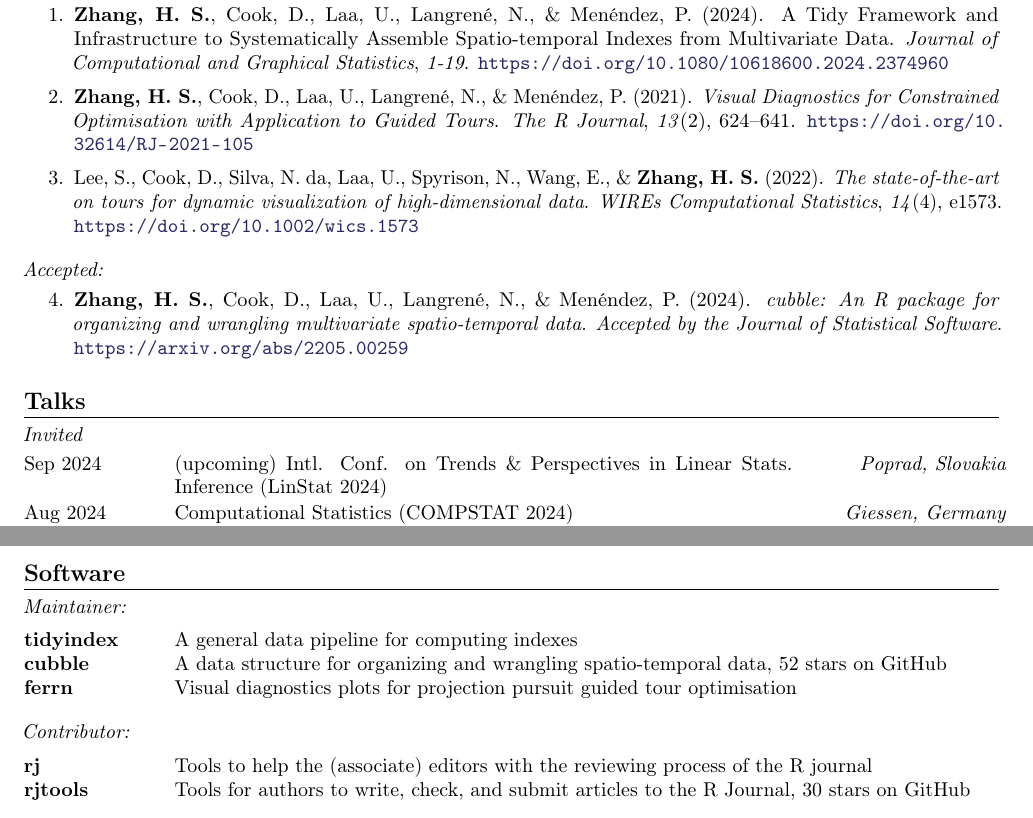
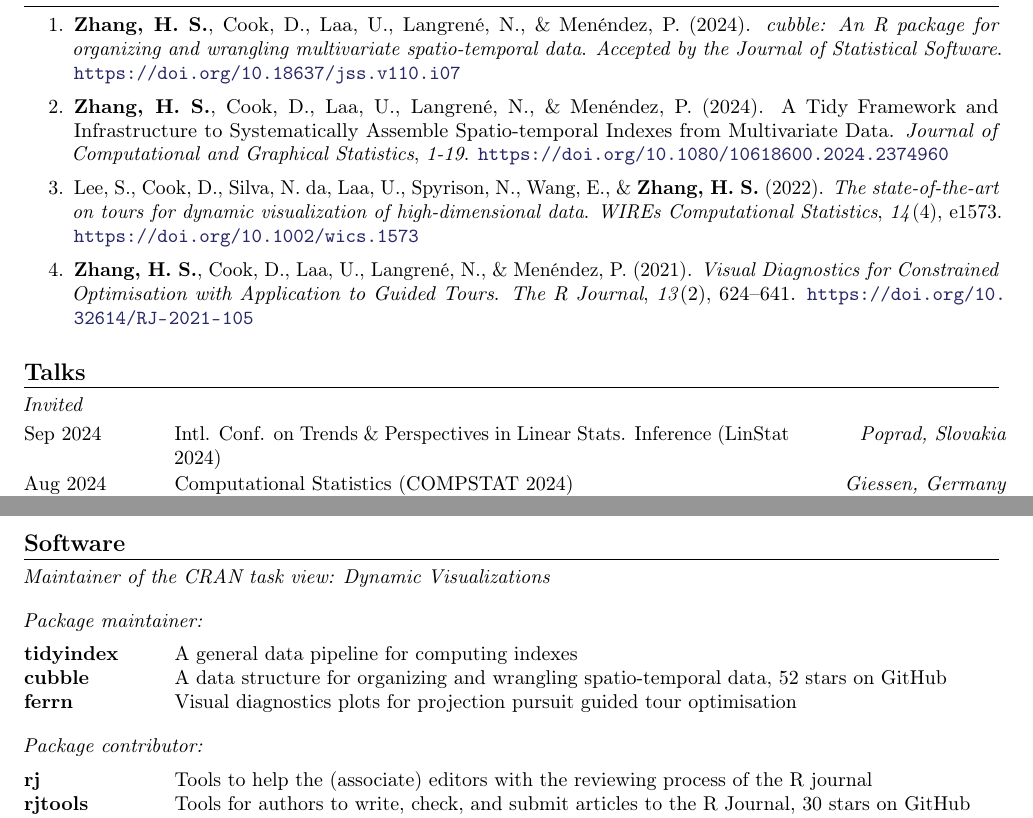
Before and after one commit to huizezhang-sherry/sherry, a LaTeX CV (cv/H.Sherry-Zhang.tex): two parts of pages 1 and 2 of 2, joined at a grey line, cut so that both start at the same text. Compiled offline with pdfLaTeX.

Commit message:
update with ctv, accepted paper, etc

```diff
--- a/cv/H.Sherry-Zhang.tex
+++ b/cv/H.Sherry-Zhang.tex
@@ -68,30 +68,35 @@ updat: 2024-08
 \begin{enumerate}[itemsep=0.1em]
 
     \item \textbf{Zhang, H. S.}, Cook, D., Laa, U., Langren\'e, N., \& Men\'endez, P. (2024).
+    \textit{cubble: An R package for organizing and wrangling multivariate spatio-temporal data}.
+    \emph{Accepted by the Journal of Statistical Software}. \url{https://doi.org/10.18637/jss.v110.i07}
+
+    \item \textbf{Zhang, H. S.}, Cook, D., Laa, U., Langren\'e, N., \& Men\'endez, P. (2024).
     A Tidy Framework and Infrastructure to Systematically Assemble Spatio-temporal Indexes
     from Multivariate Data. \emph{Journal of Computational and Graphical Statistics},
     \emph{1-19}. \url{https://doi.org/10.1080/10618600.2024.2374960}
-
-    \item \textbf{Zhang, H. S.}, Cook, D., Laa, U., Langren\'e, N., \& Men\'endez, P. (2021).
-    \textit{Visual Diagnostics for Constrained Optimisation with Application to Guided Tours}.
-    \emph{The R Journal}, \emph{13}(2), 624--641. \url{https://doi.org/10.32614/RJ-2021-105}
 
     \item Lee, S., Cook, D., Silva, N. da, Laa, U., Spyrison, N., Wang, E., \&
     \textbf{Zhang, H. S.} (2022). \textit{The state-of-the-art on tours for
     dynamic visualization of high-dimensional data}. \emph{WIREs Computational Statistics},
     \emph{14}(4), e1573. \url{https://doi.org/10.1002/wics.1573}
 
+    \item \textbf{Zhang, H. S.}, Cook, D., Laa, U., Langren\'e, N., \& Men\'endez, P. (2021).
+    \textit{Visual Diagnostics for Constrained Optimisation with Application to Guided Tours}.
+    \emph{The R Journal}, \emph{13}(2), 624--641. \url{https://doi.org/10.32614/RJ-2021-105}
+
+
 \end{enumerate}
 
-\noindent\textit{Accepted:}\vspace{-0.5em}
-\begin{enumerate}[resume]
+% \noindent\textit{Accepted:}\vspace{-0.5em}
+% \begin{enumerate}[resume]
 
-    \item \textbf{Zhang, H. S.}, Cook, D., Laa, U., Langren\'e, N., \& Men\'endez, P. (2024).
-    \textit{cubble: An R package for organizing and wrangling multivariate spatio-temporal data}.
-    \emph{Accepted by the Journal of Statistical Software}.
-    \url{https://arxiv.org/abs/2205.00259}
-
-\end{enumerate}
+    % \item \textbf{Zhang, H. S.}, Cook, D., Laa, U., Langren\'e, N., \& Men\'endez, P. (2024).
+    % \textit{cubble: An R package for organizing and wrangling multivariate spatio-temporal data}.
+    % \emph{Accepted by the Journal of Statistical Software}.
+    % \url{https://doi.org/10.18637/jss.v110.i07 }
+%
+% \end{enumerate}
 
 %\noindent\textit{Submitted:}\vspace{-0.5em}
 %\begin{enumerate}[resume]
@@ -103,7 +108,7 @@ updat: 2024-08
 
 \noindent\textit{Invited}\vspace{0.5em}
 
-\talkentry{(upcoming) Intl. Conf. on Trends \& Perspectives in Linear Stats. Inference (LinStat 2024)}{Poprad, Slovakia}{Sep 2024}
+\talkentry{Intl. Conf. on Trends \& Perspectives in Linear Stats. Inference (LinStat 2024)}{Poprad, Slovakia}{Sep 2024}
 \talkentry{Computational Statistics (COMPSTAT 2024)}{Giessen, Germany}{Aug 2024}
 \talkentry{Joint Statistical Meeting (JSM)}{Portland, USA}{Aug 2024}
 \talkentry{John M. Chambers Statistical Software Award Talk}{Portland, USA}{Aug 2024}
@@ -129,7 +134,11 @@ updat: 2024-08
 %----------------------------------------------------------------------------------------
 \roottitle{Software}
 %----------------------------------------------------------------------------------------
-\noindent\textit{Maintainer:}
+\noindent\textit{Maintainer of the CRAN task view: Dynamic Visualizations}
+
+\vspace{1em}
+
+\noindent\textit{Package maintainer:}
 
 \vspace{0.5em}
 
@@ -138,7 +147,7 @@ updat: 2024-08
 \twocolumnentries{Visual diagnostics plots for projection pursuit guided tour optimisation}{ferrn} \newline
 
 \vspace{1em}
-\noindent\textit{Contributor:}
+\noindent\textit{Package contributor:}
 
 \vspace{0.5em}
 
```
Also changed, not shown: cv/H.Sherry-Zhang.pdf, 1 other file.
